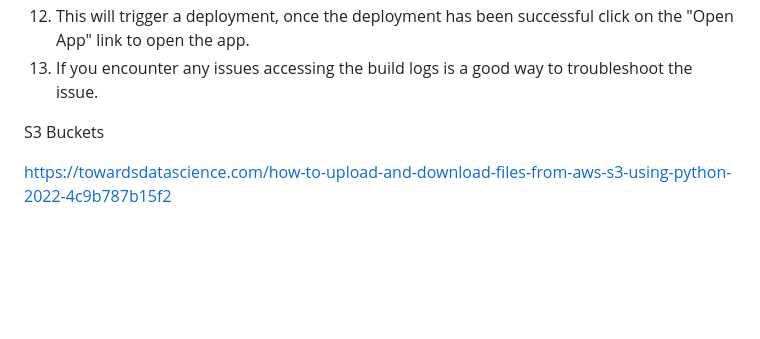
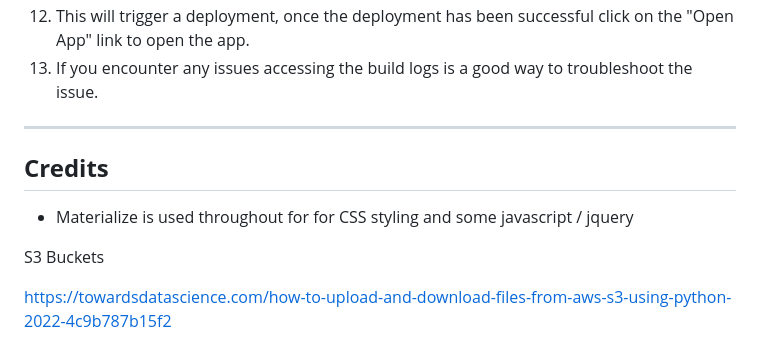
Before and after one commit to jamie2210/CI_MS3_RR, a Markdown page: README.md, the part around the change printed below. Rendered like a GitHub page; blank space fills up the shorter version.

Commit message:
README: Add edits

```diff
--- a/README.md
+++ b/README.md
@@ -403,6 +412,12 @@ To deploy this application to Heroku, run the following steps.
 13. This will trigger a deployment, once the deployment has been successful click on the "Open App" link to open the app.
 14. If you encounter any issues accessing the build logs is a good way to troubleshoot the issue.
 
+_ _ _
+
+## __Credits__
+
+* Materialize is used throughout for for CSS styling and some javascript / jquery
+
 S3 Buckets
 
 https://towardsdatascience.com/how-to-upload-and-download-files-from-aws-s3-using-python-2022-4c9b787b15f2
```
Also changed, not shown: other parts of README.md (+11 -2 lines).
